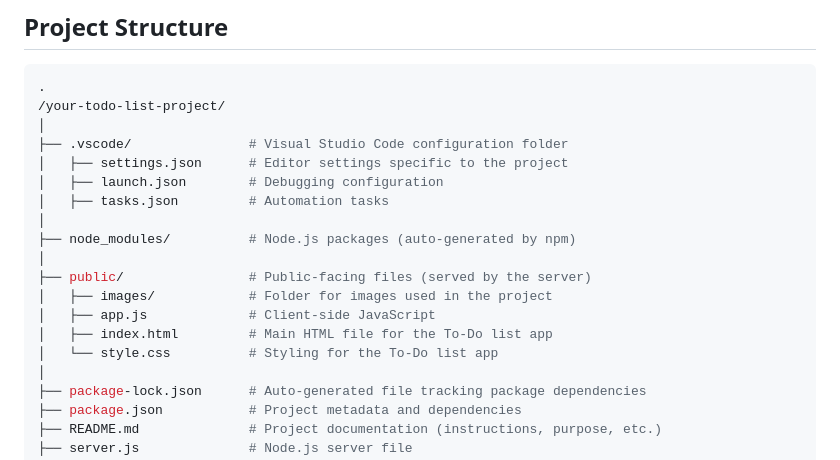
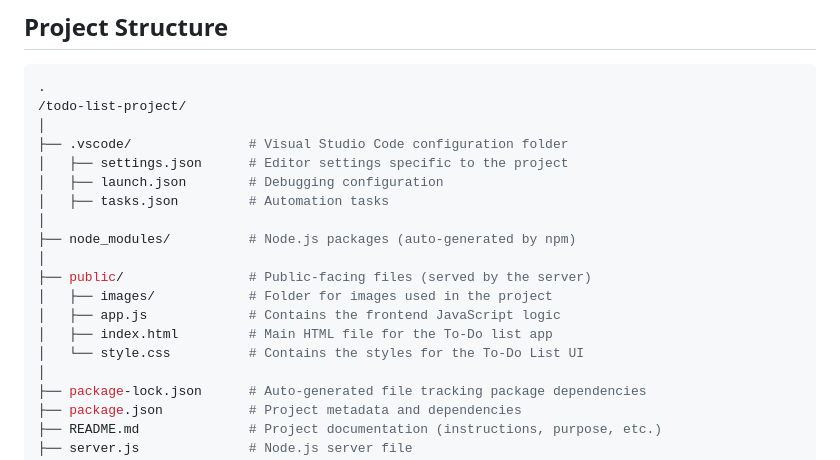
Before and after one commit to desreedimaky/To-do-list-, a Markdown page: README.md, the part around the change. Drawn GitHub-style.

Commit message:
editing the project structure on the readme file

````diff
--- a/README.md
+++ b/README.md
@@ -63,7 +63,7 @@ This project is a **To-Do List** web application built using HTML, CSS, JavaScri
 
 ```bash
 .
-/your-todo-list-project/
+/todo-list-project/
 │
 ├── .vscode/               # Visual Studio Code configuration folder
 │   ├── settings.json      # Editor settings specific to the project
@@ -74,9 +74,9 @@ This project is a **To-Do List** web application built using HTML, CSS, JavaScri
 │
 ├── public/                # Public-facing files (served by the server)
 │   ├── images/            # Folder for images used in the project
-│   ├── app.js             # Client-side JavaScript
+│   ├── app.js             # Contains the frontend JavaScript logic
 │   ├── index.html         # Main HTML file for the To-Do list app
-│   └── style.css          # Styling for the To-Do list app
+│   └── style.css          # Contains the styles for the To-Do List UI
 │
 ├── package-lock.json      # Auto-generated file tracking package dependencies
 ├── package.json           # Project metadata and dependencies
````
